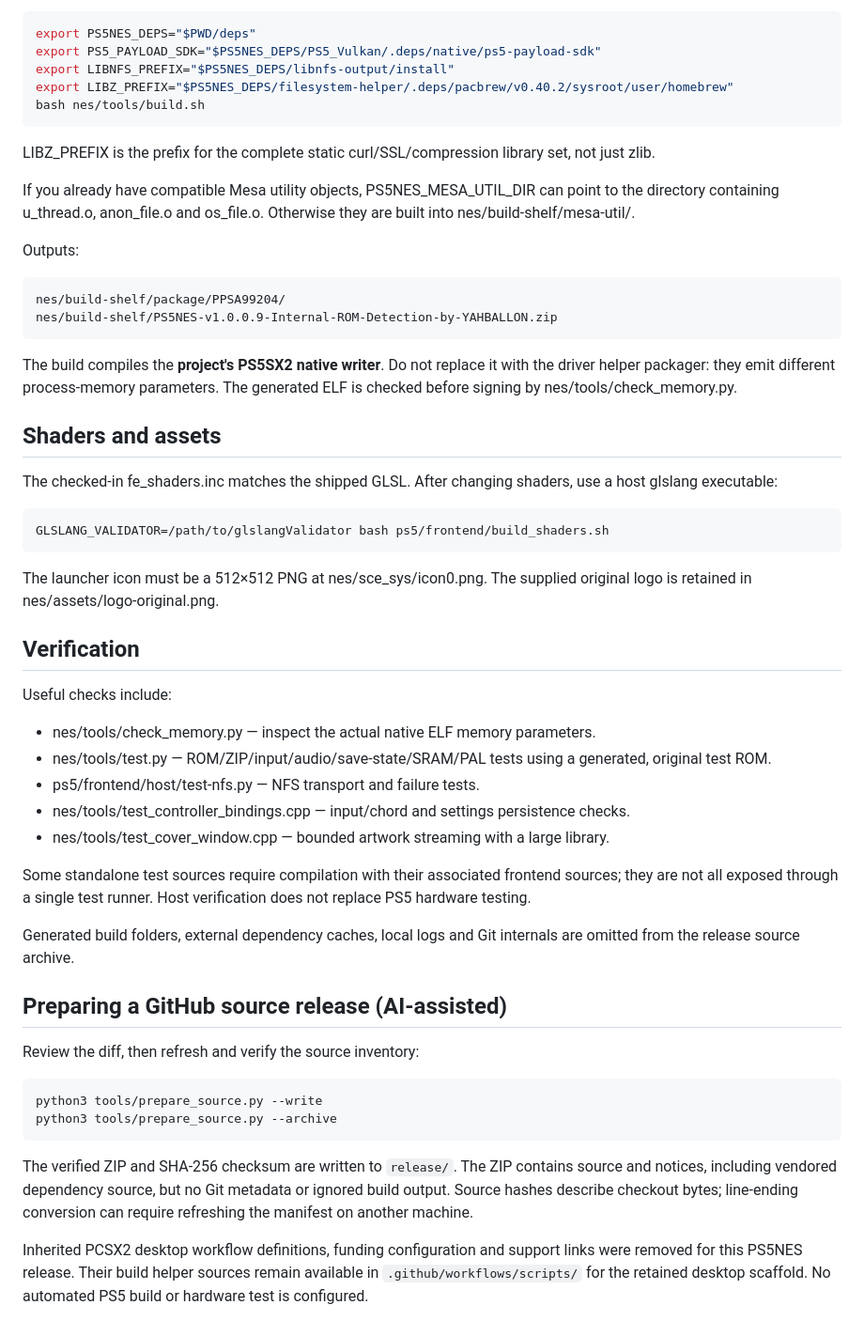
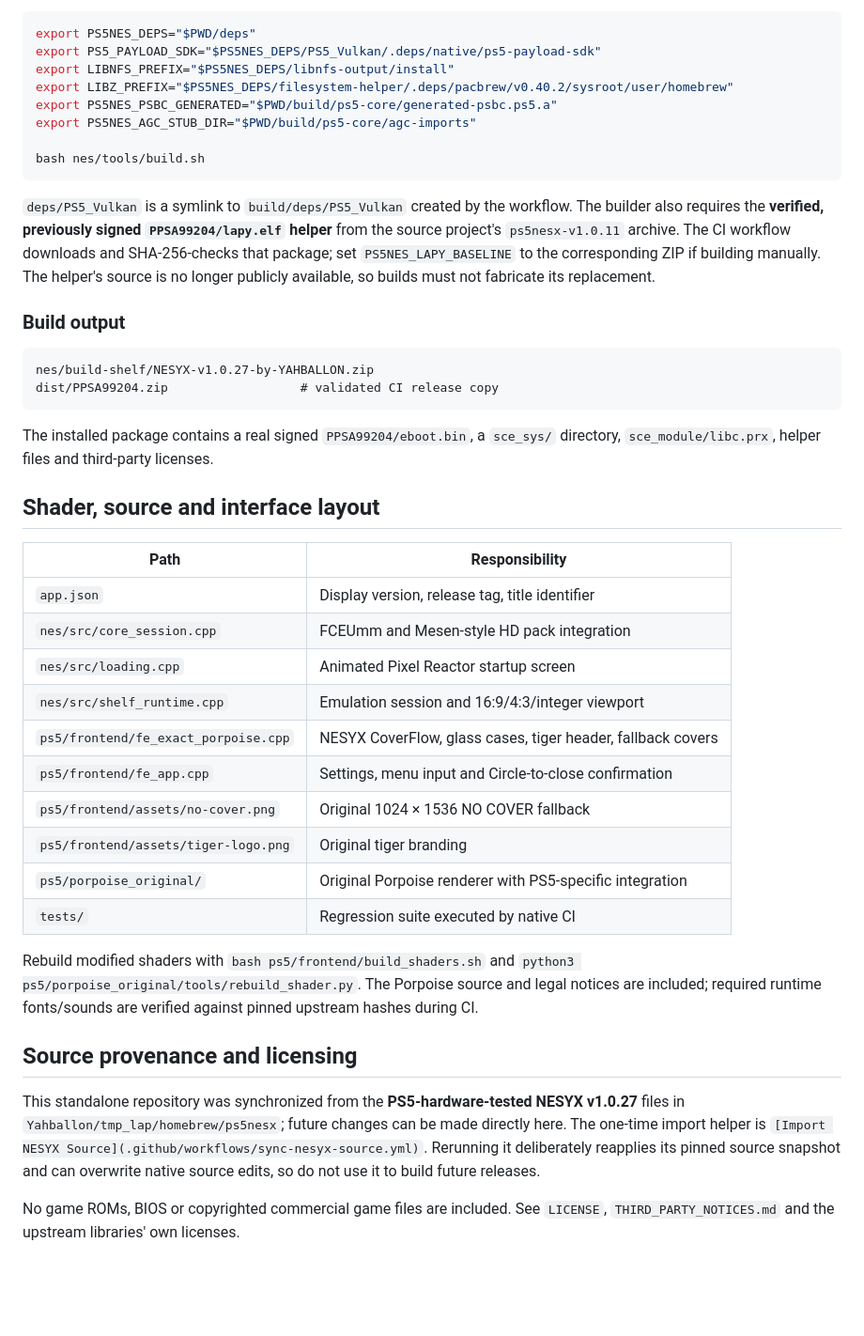
Before and after one commit to Yahballon/PS5NESX, a Markdown page: BUILDING.md, the part around one of its changes. Shown at 94% size. Drawn GitHub-style; blank space fills up the shorter version.

````diff
--- a/BUILDING.md
+++ b/BUILDING.md
@@ -80,61 +52,42 @@ export PS5NES_DEPS="$PWD/deps"
 export PS5_PAYLOAD_SDK="$PS5NES_DEPS/PS5_Vulkan/.deps/native/ps5-payload-sdk"
 export LIBNFS_PREFIX="$PS5NES_DEPS/libnfs-output/install"
 export LIBZ_PREFIX="$PS5NES_DEPS/filesystem-helper/.deps/pacbrew/v0.40.2/sysroot/user/homebrew"
+export PS5NES_PSBC_GENERATED="$PWD/build/ps5-core/generated-psbc.ps5.a"
+export PS5NES_AGC_STUB_DIR="$PWD/build/ps5-core/agc-imports"
+
 bash nes/tools/build.sh
-~~~
+```
 
-LIBZ_PREFIX is the prefix for the complete static curl/SSL/compression library set, not just zlib.
+`deps/PS5_Vulkan` is a symlink to `build/deps/PS5_Vulkan` created by the workflow. The builder also requires the **verified, previously signed `PPSA99204/lapy.elf` helper** from the source project's `ps5nesx-v1.0.11` archive. The CI workflow downloads and SHA-256-checks that package; set `PS5NES_LAPY_BASELINE` to the corresponding ZIP if building manually. The helper's source is no longer publicly available, so builds must not fabricate its replacement.
 
-If you already have compatible Mesa utility objects, PS5NES_MESA_UTIL_DIR can point to the directory containing u_thread.o, anon_file.o and os_file.o. Otherwise they are built into nes/build-shelf/mesa-util/.
+### Build output
 
-Outputs:
+```text
+nes/build-shelf/NESYX-v1.0.27-by-YAHBALLON.zip
+dist/PPSA99204.zip                  # validated CI release copy
+```
 
-~~~text
-nes/build-shelf/package/PPSA99204/
-nes/build-shelf/PS5NES-v1.0.0.9-Internal-ROM-Detection-by-YAHBALLON.zip
-~~~
+The installed package contains a real signed `PPSA99204/eboot.bin`, a `sce_sys/` directory, `sce_module/libc.prx`, helper files and third-party licenses.
 
-The build compiles the **project's PS5SX2 native writer**. Do not replace it with the driver helper packager: they emit different process-memory parameters. The generated ELF is checked before signing by nes/tools/check_memory.py.
+## Shader, source and interface layout
 
-## Shaders and assets
+| Path | Responsibility |
+| --- | --- |
+| `app.json` | Display version, release tag, title identifier |
+| `nes/src/core_session.cpp` | FCEUmm and Mesen-style HD pack integration |
+| `nes/src/loading.cpp` | Animated Pixel Reactor startup screen |
+| `nes/src/shelf_runtime.cpp` | Emulation session and 16:9/4:3/integer viewport |
+| `ps5/frontend/fe_exact_porpoise.cpp` | NESYX CoverFlow, glass cases, tiger header, fallback covers |
+| `ps5/frontend/fe_app.cpp` | Settings, menu input and Circle-to-close confirmation |
+| `ps5/frontend/assets/no-cover.png` | Original 1024 × 1536 NO COVER fallback |
+| `ps5/frontend/assets/tiger-logo.png` | Original tiger branding |
+| `ps5/porpoise_original/` | Original Porpoise renderer with PS5-specific integration |
+| `tests/` | Regression suite executed by native CI |
 
-The checked-in fe_shaders.inc matches the shipped GLSL. After changing shaders, use a host glslang executable:
+Rebuild modified shaders with `bash ps5/frontend/build_shaders.sh` and `python3 ps5/porpoise_original/tools/rebuild_shader.py`. The Porpoise source and legal notices are included; required runtime fonts/sounds are verified against pinned upstream hashes during CI.
 
-~~~bash
-GLSLANG_VALIDATOR=/path/to/glslangValidator bash ps5/frontend/build_shaders.sh
-~~~
+## Source provenance and licensing
 
-The launcher icon must be a 512×512 PNG at nes/sce_sys/icon0.png. The supplied original logo is retained in nes/assets/logo-original.png.
+This standalone repository was synchronized from the **PS5-hardware-tested NESYX v1.0.27** files in `Yahballon/tmp_lap/homebrew/ps5nesx`; future changes can be made directly here. The one-time import helper is `[Import NESYX Source](.github/workflows/sync-nesyx-source.yml)`. Rerunning it deliberately reapplies its pinned source snapshot and can overwrite native source edits, so do not use it to build future releases.
 
-## Verification
-
-Useful checks include:
-
-- nes/tools/check_memory.py — inspect the actual native ELF memory parameters.
-- nes/tools/test.py — ROM/ZIP/input/audio/save-state/SRAM/PAL tests using a generated, original test ROM.
-- ps5/frontend/host/test-nfs.py — NFS transport and failure tests.
-- nes/tools/test_controller_bindings.cpp — input/chord and settings persistence checks.
-- nes/tools/test_cover_window.cpp — bounded artwork streaming with a large library.
-
-Some standalone test sources require compilation with their associated frontend sources; they are not all exposed through a single test runner. Host verification does not replace PS5 hardware testing.
-
-Generated build folders, external dependency caches, local logs and Git internals are omitted from the release source archive.
-
-## Preparing a GitHub source release (AI-assisted)
-
-Review the diff, then refresh and verify the source inventory:
-
-~~~bash
-python3 tools/prepare_source.py --write
-python3 tools/prepare_source.py --archive
-~~~
-
-The verified ZIP and SHA-256 checksum are written to `release/`. The ZIP contains
-source and notices, including vendored dependency source, but no Git metadata
-or ignored build output. Source hashes describe checkout bytes; line-ending
-conversion can require refreshing the manifest on another machine.
-
-Inherited PCSX2 desktop workflow definitions, funding configuration and support
-links were removed for this PS5NES release. Their build helper sources remain
-available in `.github/workflows/scripts/` for the retained desktop scaffold.
-No automated PS5 build or hardware test is configured.
+No game ROMs, BIOS or copyrighted commercial game files are included. See `LICENSE`, `THIRD_PARTY_NOTICES.md` and the upstream libraries' own licenses.
````
Also changed, not shown: other parts of BUILDING.md (+31 -59 lines).
